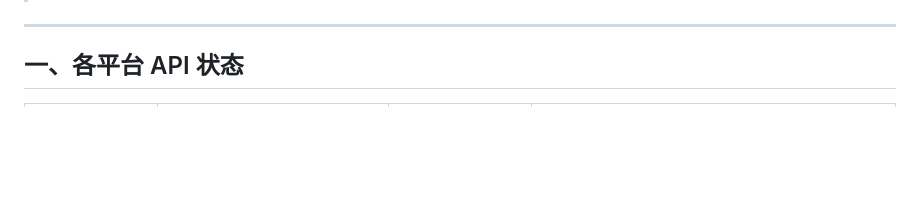
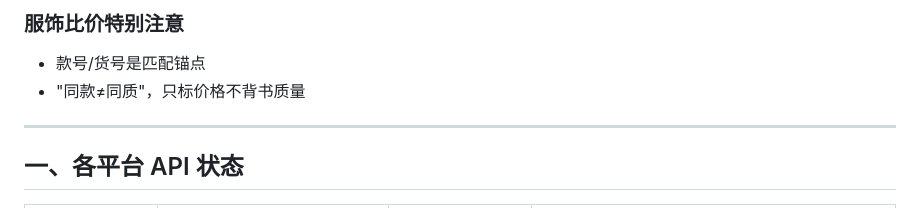
Before and after one commit to luo080104/first-try, a Markdown page: docs/SYNC.md, the part around one of its changes. Drawn GitHub-style; blank space fills up the shorter version.

Commit message:
docs: SYNC.md 补充用户项目构想（定位/痛点/技术路线/功能优先级/Agent架构）

```diff
--- a/docs/SYNC.md
+++ b/docs/SYNC.md
@@ -5,3 +65,6 @@
+### 服饰比价特别注意
+- 款号/货号是匹配锚点
+- "同款≠同质"，只标价格不背书质量
 
 ---
 
```
Also changed, not shown: other parts of docs/SYNC.md (+60 -0 lines).
